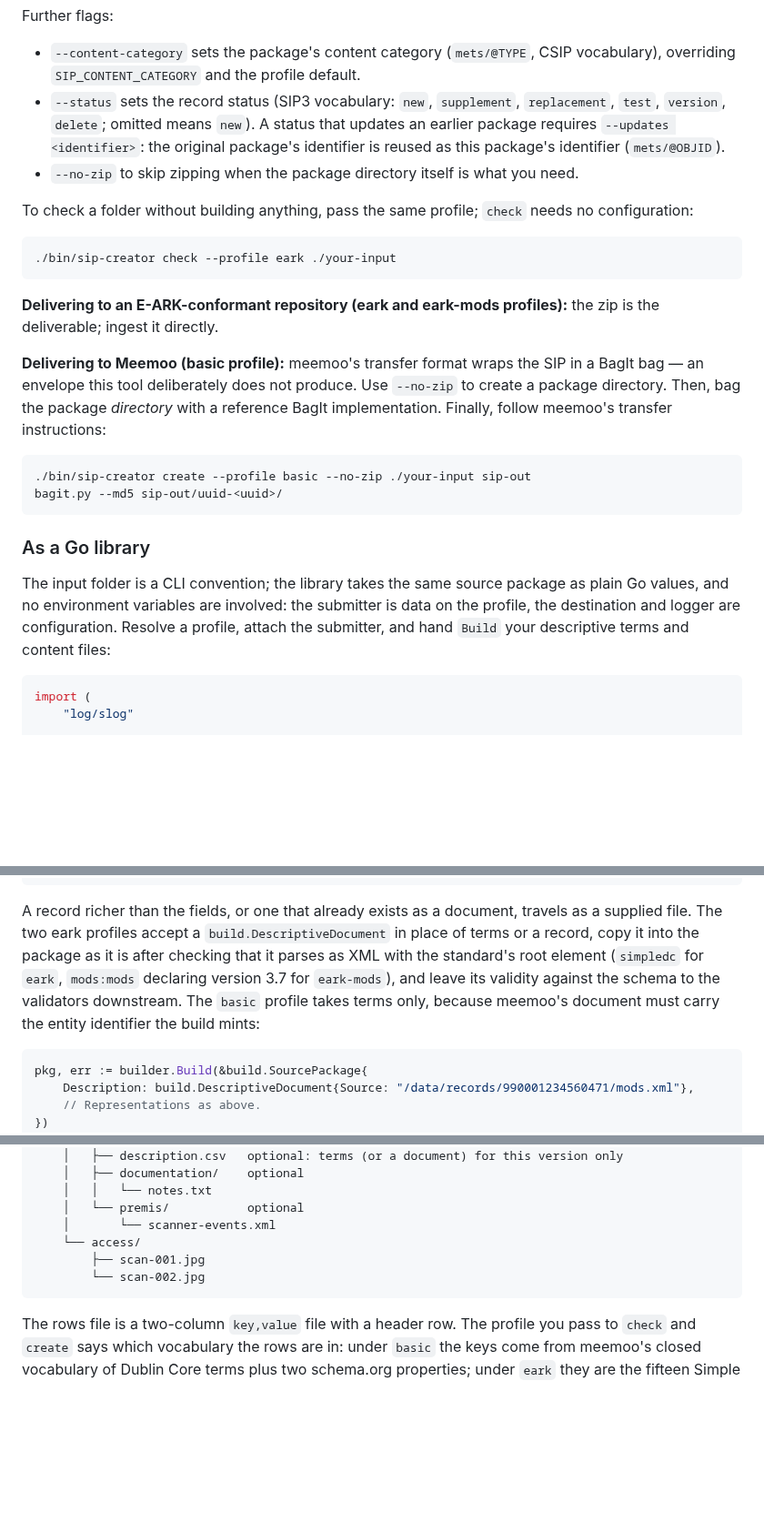
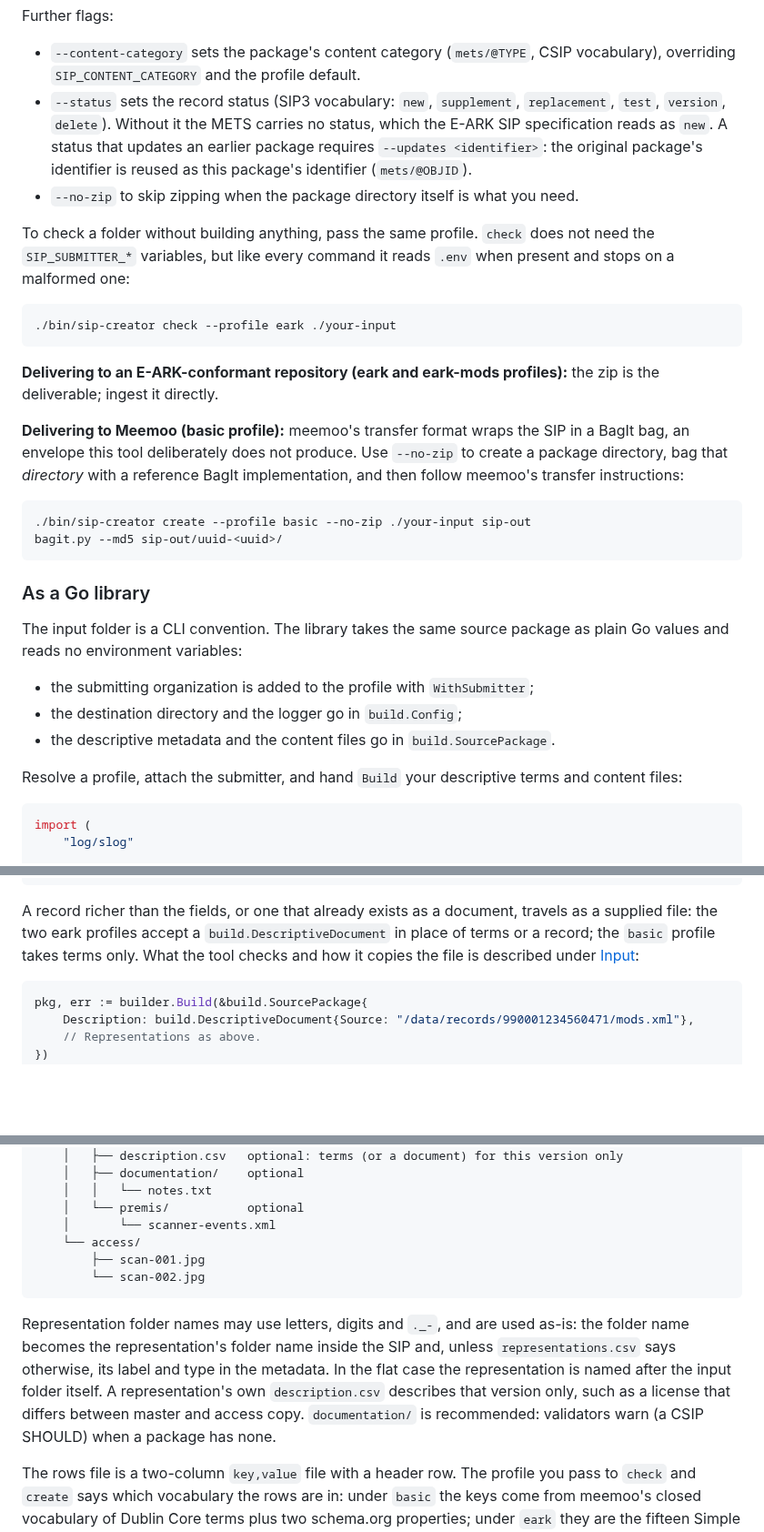
Before and after one commit to ugent-library/sip-creator, a Markdown page: README.md, 3 parts joined by grey strips. Shown at 91% size. GitHub-like rendering; blank space fills up the shorter version.

````diff
--- a/README.md
+++ b/README.md
@@ -82,14 +82,16 @@ Further flags:
 * `--content-category` sets the package's content category (`mets/@TYPE`,
   CSIP vocabulary), overriding `SIP_CONTENT_CATEGORY` and the profile default.
 * `--status` sets the record status (SIP3 vocabulary: `new`, `supplement`,
-  `replacement`, `test`, `version`, `delete`; omitted means `new`). A status
+  `replacement`, `test`, `version`, `delete`). Without it the METS carries no
+  status, which the E-ARK SIP specification reads as `new`. A status
   that updates an earlier package requires `--updates <identifier>`: the
   original package's identifier is reused as this package's identifier
   (`mets/@OBJID`).
 * `--no-zip` to skip zipping when the package directory itself is what you need.
 
-To check a folder without building anything, pass the same profile; `check` needs no
-configuration:
+To check a folder without building anything, pass the same profile. `check` does not
+need the `SIP_SUBMITTER_*` variables, but like every command it reads `.env` when
+present and stops on a malformed one:
 
 ```
 ./bin/sip-creator check --profile eark ./your-input
@@ -99,9 +101,9 @@ configuration:
 is the deliverable; ingest it directly.
 
 **Delivering to Meemoo (basic profile):** meemoo's transfer format wraps the SIP in a
-BagIt bag — an envelope this tool deliberately does not produce. Use `--no-zip` to
-create a package directory. Then, bag the package *directory* with a reference BagIt implementation.
-Finally, follow meemoo's transfer instructions:
+BagIt bag, an envelope this tool deliberately does not produce. Use `--no-zip` to
+create a package directory, bag that *directory* with a reference BagIt
+implementation, and then follow meemoo's transfer instructions:
 
 ```
 ./bin/sip-creator create --profile basic --no-zip ./your-input sip-out
@@ -110,10 +112,15 @@ bagit.py --md5 sip-out/uuid-<uuid>/
 
 ### As a Go library
 
-The input folder is a CLI convention; the library takes the same source package as plain Go
-values, and no environment variables are involved: the submitter is data on the profile,
-the destination and logger are configuration. Resolve a profile, attach the submitter,
-and hand `Build` your descriptive terms and content files:
+The input folder is a CLI convention. The library takes the same source package as plain
+Go values and reads no environment variables:
+
+* the submitting organization is added to the profile with `WithSubmitter`;
+* the destination directory and the logger go in `build.Config`;
+* the descriptive metadata and the content files go in `build.SourcePackage`.
+
+Resolve a profile, attach the submitter, and hand `Build` your descriptive terms and
+content files:
 
 ```go
 import (
@@ -214,12 +221,9 @@ pkg, err := builder.Build(&build.SourcePackage{
 ```
 
 A record richer than the fields, or one that already exists as a document, travels as a
-supplied file. The two eark profiles accept a `build.DescriptiveDocument` in place of terms or a
-record, copy it into the package as it is after checking that it parses as XML with
-the standard's root element (`simpledc` for `eark`, `mods:mods` declaring version 3.7 for
-`eark-mods`), and leave its validity against the schema to the validators downstream. The
-`basic` profile takes terms only, because meemoo's document must carry the entity
-identifier the build mints:
+supplied file: the two eark profiles accept a `build.DescriptiveDocument` in place of
+terms or a record; the `basic` profile takes terms only. What the tool checks and how it
+copies the file is described under [Input](#input):
 
 ```go
 pkg, err := builder.Build(&build.SourcePackage{
@@ -318,6 +322,14 @@ your-input/
         └── scan-002.jpg
 ```
 
+Representation folder names may use letters, digits and `._-`, and are used as-is: the
+folder name becomes the representation's folder name inside the SIP and, unless
+`representations.csv` says otherwise, its label and type in the metadata. In the flat
+case the representation is named after the input folder itself. A representation's own
+`description.csv` describes that version only, such as a license that differs between
+master and access copy. `documentation/` is recommended: validators warn (a CSIP SHOULD)
+when a package has none.
+
 The rows file is a two-column `key,value` file with a header row. The profile you pass
 to `check` and `create` says which vocabulary the rows are in: under `basic` the keys
 come from meemoo's closed vocabulary of Dublin Core terms plus two schema.org
````
Also changed, not shown: other parts of README.md (+32 -53 lines).
